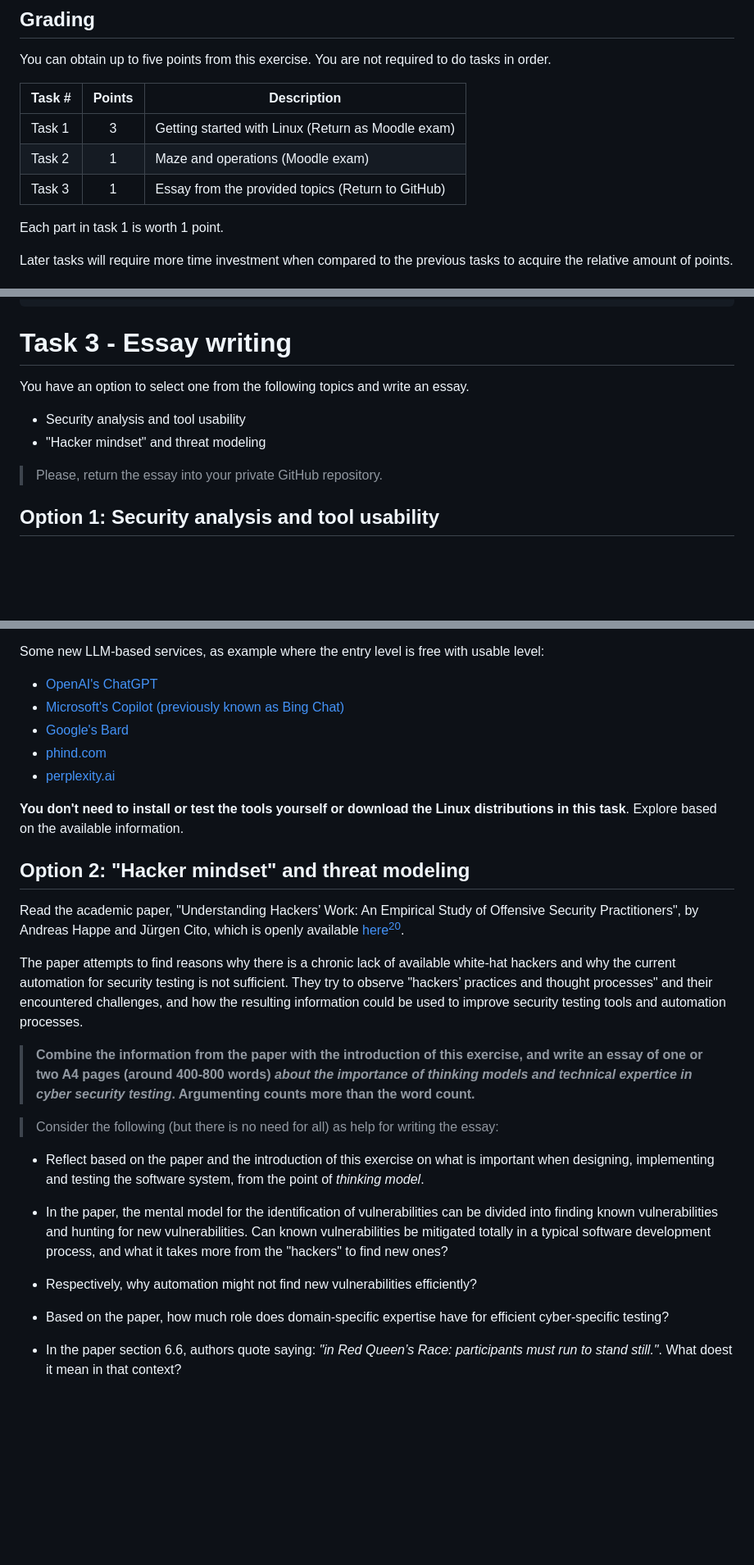
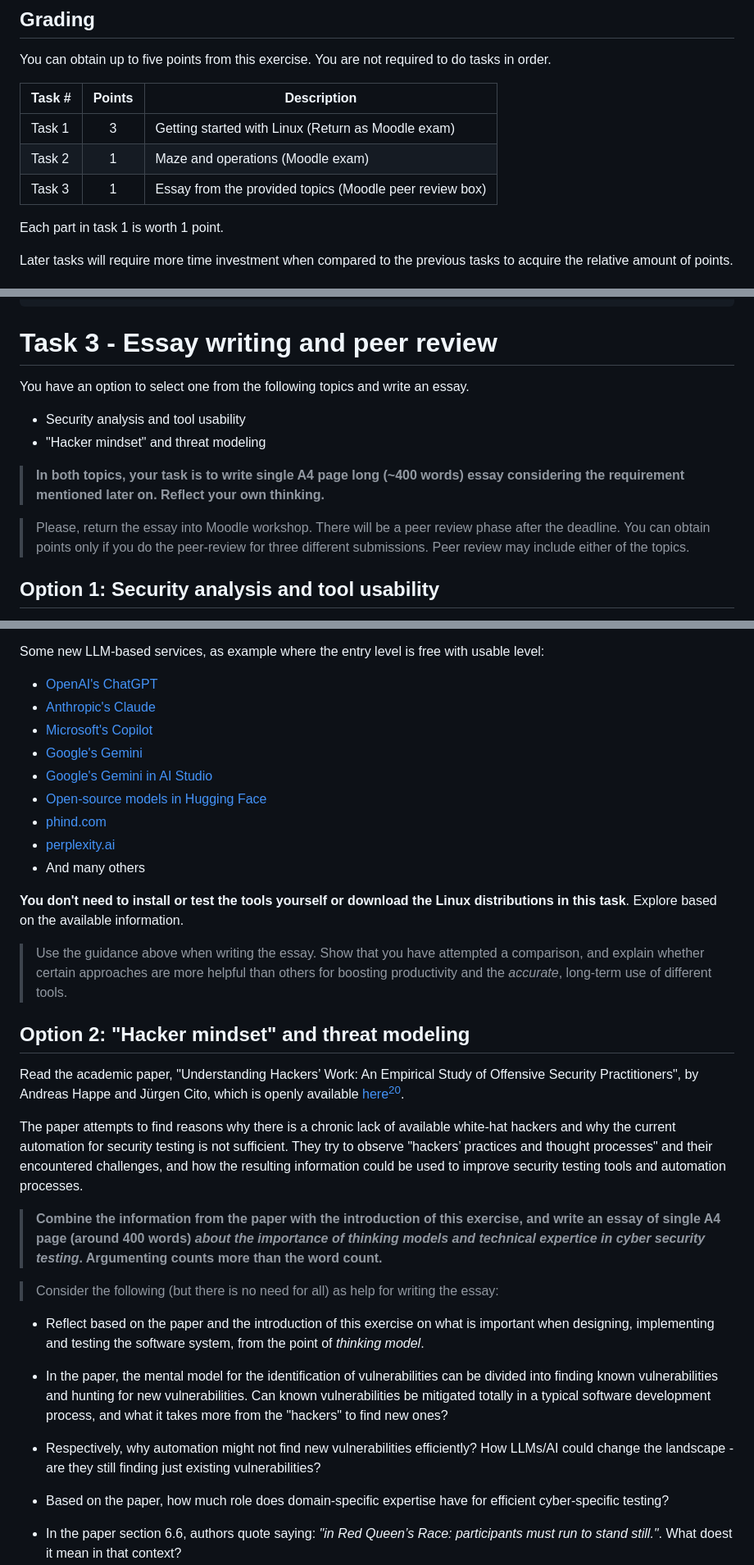
Before and after one commit to ouspg/CyberSecurityTesting101, a Markdown page: 1.ThinkingLikeAnEngineer/README.md, 3 parts joined by grey strips. Shown at 82% size. Drawn GitHub-style; blank space fills up the shorter version.

Commit message:
Week 1: essay updates

````diff
--- a/1.ThinkingLikeAnEngineer/README.md
+++ b/1.ThinkingLikeAnEngineer/README.md
@@ -116,7 +116,7 @@ tasks in order.
 | ------ | :----: | -------------------------------------------------- |
 | Task 1 |   3    | Getting started with Linux (Return as Moodle exam) |
 | Task 2 |   1    | Maze and operations (Moodle exam)                  |
-| Task 3 |   1    | Essay from the provided topics (Return to GitHub)  |
+| Task 3 |   1    | Essay from the provided topics (Moodle peer review box)  |
 
 Each part in task 1 is worth 1 point.
 
@@ -663,14 +663,17 @@ if result.returncode == 0:
         print(f"Invalid JSON response: {result.stdout}")
 ```
 
-# Task 3 - Essay writing
+# Task 3 - Essay writing and peer review
 
 You have an option to select one from the following topics and write an essay.
 
 - Security analysis and tool usability
 - "Hacker mindset" and threat modeling
 
-> Please, return the essay into your private GitHub repository.
+> **In both topics, your task is to write single A4 page long (~400 words) essay considering the requirement mentioned later on. Reflect your own thinking.**
+
+> Please, return the essay into Moodle workshop. There will be a peer review phase after the deadline. You can obtain points only if you do the peer-review for three different submissions.
+Peer review may include either of the topics.
 
 ## Option 1: Security analysis and tool usability
 
@@ -745,13 +746,19 @@ Some new LLM-based services, as example where the entry level is free with
 usable level:
 
 - [OpenAI's ChatGPT](https://chat.openai.com/)
-- [Microsoft's Copilot (previously known as Bing Chat)](https://copilot.microsoft.com/)
-- [Google's Bard](https://bard.google.com)
-- [phind.com](phind.com)
+- [Anthropic's Claude](https://claude.ai)
+- [Microsoft's Copilot](https://copilot.microsoft.com/)
+- [Google's Gemini](https://gemini.google.com)
+- [Google's Gemini in AI Studio](https://aistudio.google.com)
+- [Open-source models in Hugging Face](https://huggingface.co/chat/)
+- [phind.com](https://phind.com)
 - [perplexity.ai](https://www.perplexity.ai/)
+- And many others
 
 **You don't need to install or test the tools yourself or download the Linux
 distributions in this task**. Explore based on the available information.
+
+> Use the guidance above when writing the essay. Show that you have attempted a comparison, and explain whether certain approaches are more helpful than others for boosting productivity and the *accurate*, long-term use of different tools.
 
 ## Option 2: "Hacker mindset" and threat modeling
 
@@ -766,7 +773,7 @@ their encountered challenges, and how the resulting information could be used to
 improve security testing tools and automation processes.
 
 > **Combine the information from the paper with the introduction of this
-> exercise, and write an essay of one or two A4 pages (around 400-800 words)
+> exercise, and write an essay of single A4 page (around 400 words)
 > _about the importance of thinking models and technical expertice in cyber
 > security testing_. Argumenting counts more than the word count.**
 
@@ -783,7 +790,7 @@ improve security testing tools and automation processes.
   software development process, and what it takes more from the "hackers" to
   find new ones?
 
-- Respectively, why automation might not find new vulnerabilities efficiently?
+- Respectively, why automation might not find new vulnerabilities efficiently? How LLMs/AI could change the landscape - are they still finding just existing vulnerabilities?
 
 - Based on the paper, how much role does domain-specific expertise have for
   efficient cyber-specific testing?
````
Also changed, not shown: other parts of 1.ThinkingLikeAnEngineer/README.md (+0 -2 lines).
